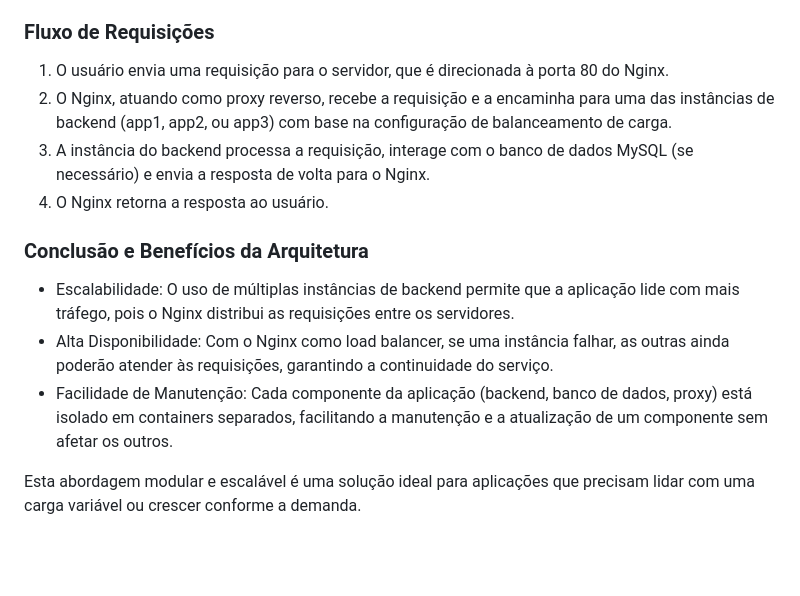
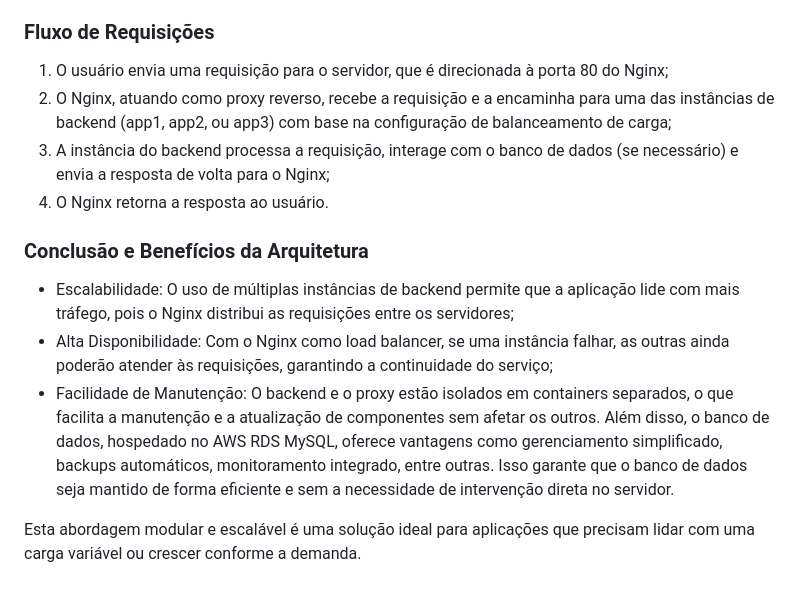
Before and after one commit to mluizaguedes/redes-de-computadores, a Markdown page: README.md, the part around the change. Drawn GitHub-style; blank space fills up the shorter version.

Commit message:
docs: update README

```diff
--- a/README.md
+++ b/README.md
@@ -103,14 +103,14 @@ O arquivo docker-compose.yml orquestra a execução dos containers. Ele define o
 - Nginx: O Nginx depende dos três containers de backend. Ele escuta na porta 80 e repassa as requisições para o backend de acordo com a configuração do default.conf. A configuração depends_on garante que o Nginx só será iniciado após as instâncias do backend estarem prontas.
 
 ### Fluxo de Requisições
-1. O usuário envia uma requisição para o servidor, que é direcionada à porta 80 do Nginx.
-2. O Nginx, atuando como proxy reverso, recebe a requisição e a encaminha para uma das instâncias de backend (app1, app2, ou app3) com base na configuração de balanceamento de carga.
-3. A instância do backend processa a requisição, interage com o banco de dados MySQL (se necessário) e envia a resposta de volta para o Nginx.
+1. O usuário envia uma requisição para o servidor, que é direcionada à porta 80 do Nginx;
+2. O Nginx, atuando como proxy reverso, recebe a requisição e a encaminha para uma das instâncias de backend (app1, app2, ou app3) com base na configuração de balanceamento de carga;
+3. A instância do backend processa a requisição, interage com o banco de dados (se necessário) e envia a resposta de volta para o Nginx;
 4. O Nginx retorna a resposta ao usuário.
 
 ### Conclusão e Benefícios da Arquitetura
-- Escalabilidade: O uso de múltiplas instâncias de backend permite que a aplicação lide com mais tráfego, pois o Nginx distribui as requisições entre os servidores.
-- Alta Disponibilidade: Com o Nginx como load balancer, se uma instância falhar, as outras ainda poderão atender às requisições, garantindo a continuidade do serviço.
-- Facilidade de Manutenção: Cada componente da aplicação (backend, banco de dados, proxy) está isolado em containers separados, facilitando a manutenção e a atualização de um componente sem afetar os outros.
+- Escalabilidade: O uso de múltiplas instâncias de backend permite que a aplicação lide com mais tráfego, pois o Nginx distribui as requisições entre os servidores;
+- Alta Disponibilidade: Com o Nginx como load balancer, se uma instância falhar, as outras ainda poderão atender às requisições, garantindo a continuidade do serviço;
+- Facilidade de Manutenção: O backend e o proxy estão isolados em containers separados, o que facilita a manutenção e a atualização de componentes sem afetar os outros. Além disso, o banco de dados, hospedado no AWS RDS MySQL, oferece vantagens como gerenciamento simplificado, backups automáticos, monitoramento integrado, entre outras. Isso garante que o banco de dados seja mantido de forma eficiente e sem a necessidade de intervenção direta no servidor.
 
 Esta abordagem modular e escalável é uma solução ideal para aplicações que precisam lidar com uma carga variável ou crescer conforme a demanda.
```
